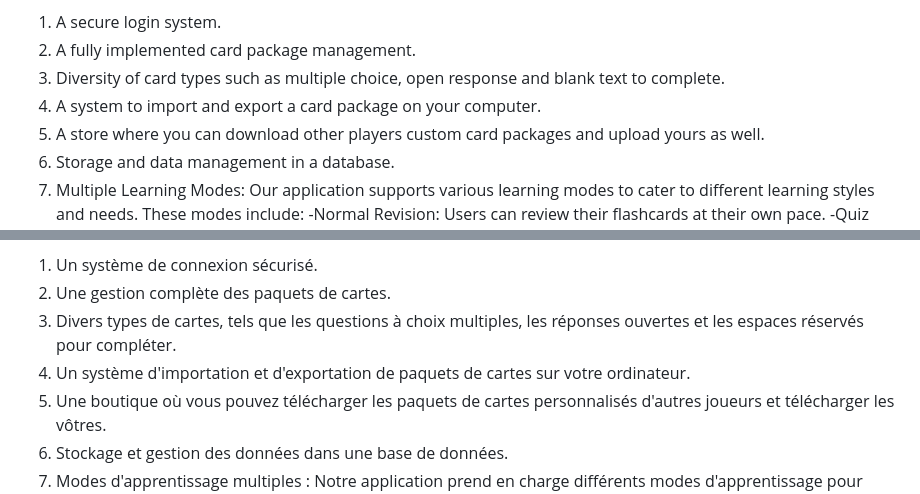
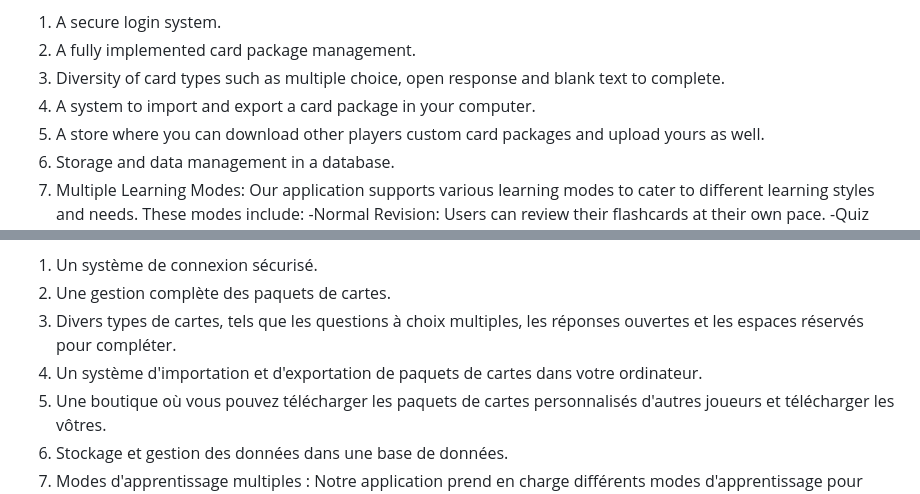
Before and after one commit to EstAK/f307-project-2022_2023, a Markdown page: README.md, 2 parts joined by grey strips. Rendered like a GitHub page.

```diff
--- a/README.md
+++ b/README.md
@@ -7,7 +7,7 @@ This project was undertaken using the XP agile methodology within a team of 10 i
 1. A secure login system.
 2. A fully implemented card package management.
 3. Diversity of card types such as multiple choice, open response and blank text to complete.
-4. A system to import and export a card package on your computer.
+4. A system to import and export a card package in your computer.
 5. A store where you can download other players custom card packages and upload yours as well.
 6. Storage and data management in a database.
 7. Multiple Learning Modes: Our application supports various learning modes to cater to different learning styles and needs. These modes include:
@@ -61,7 +61,7 @@ Ce projet a été réalisé en utilisant la méthodologie agile XP au sein d'une
 1. Un système de connexion sécurisé.
 2. Une gestion complète des paquets de cartes.
 3. Divers types de cartes, tels que les questions à choix multiples, les réponses ouvertes et les espaces réservés pour compléter.
-4. Un système d'importation et d'exportation de paquets de cartes sur votre ordinateur.
+4. Un système d'importation et d'exportation de paquets de cartes dans votre ordinateur.
 5. Une boutique où vous pouvez télécharger les paquets de cartes personnalisés d'autres joueurs et télécharger les vôtres.
 6. Stockage et gestion des données dans une base de données.
 7. Modes d'apprentissage multiples : Notre application prend en charge différents modes d'apprentissage pour répondre à différents styles et besoins d'apprentissage. Ces modes comprennent :
```
